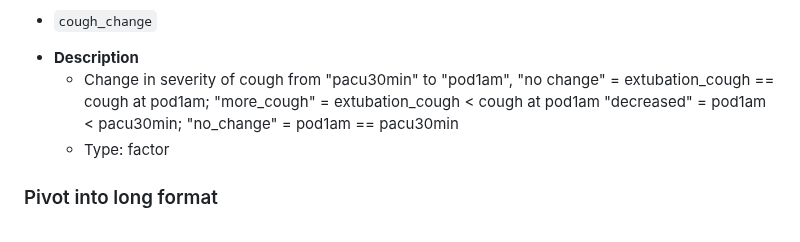
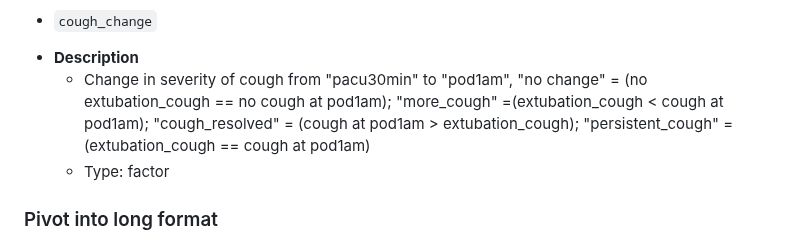
Before and after one commit to siberr01/psykodentopat_exam, a Markdown page: data/codebook_revision_notes.md, the part around the change. Rendered like a GitHub page.

```diff
--- a/data/codebook_revision_notes.md
+++ b/data/codebook_revision_notes.md
@@ -53,7 +53,7 @@ This document records all revisions made to the original codebook, including cla
 
  * `cough_change`
   + **Description**
-    - Change in severity of cough from "pacu30min" to "pod1am", "no change" = extubation_cough == cough at pod1am; "more_cough" = extubation_cough < cough at pod1am  "decreased" = pod1am < pacu30min; "no_change" =  pod1am == pacu30min
+    - Change in severity of cough from "pacu30min" to "pod1am", "no change" = (no extubation_cough  == no cough at pod1am); "more_cough" =(extubation_cough < cough at pod1am);  "cough_resolved" = (cough at pod1am > extubation_cough); "persistent_cough" = (extubation_cough  == cough at pod1am)
     - Type: factor
 
 
```
